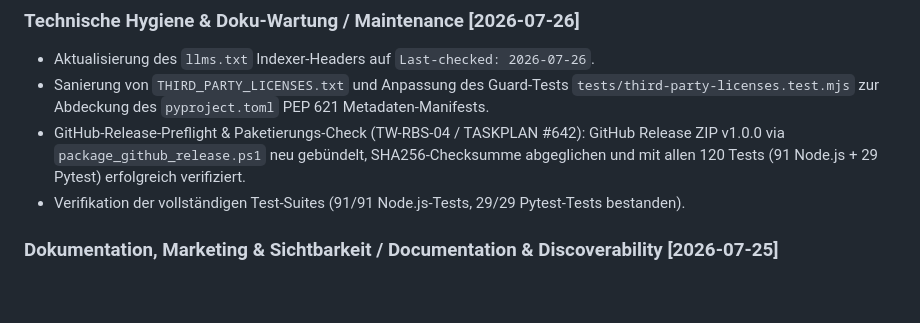
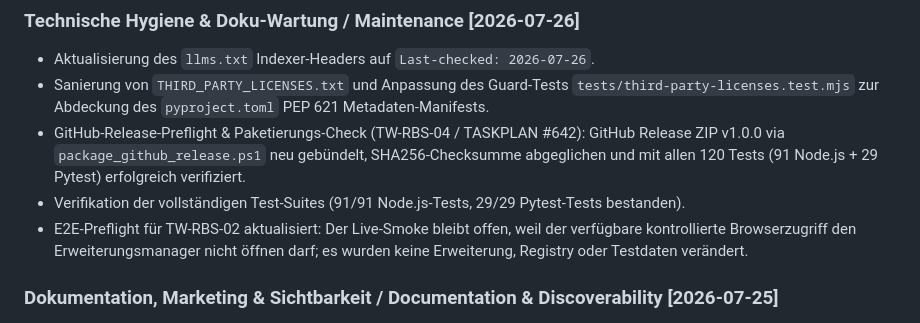
Before and after one commit to file-bricks/RSS-BOOKSTORE, a Markdown page: CHANGELOG.md, the part around the change. Rendered like a GitHub page; blank space fills up the shorter version.

Commit message:
docs: record E2E browser blocker

```diff
--- a/CHANGELOG.md
+++ b/CHANGELOG.md
@@ -11,6 +11,9 @@ Format basiert auf [Keep a Changelog](https://keepachangelog.com/de/1.1.0/).
 - Sanierung von `THIRD_PARTY_LICENSES.txt` und Anpassung des Guard-Tests `tests/third-party-licenses.test.mjs` zur Abdeckung des `pyproject.toml` PEP 621 Metadaten-Manifests.
 - GitHub-Release-Preflight & Paketierungs-Check (TW-RBS-04 / TASKPLAN #642): GitHub Release ZIP v1.0.0 via `package_github_release.ps1` neu gebündelt, SHA256-Checksumme abgeglichen und mit allen 120 Tests (91 Node.js + 29 Pytest) erfolgreich verifiziert.
 - Verifikation der vollständigen Test-Suites (91/91 Node.js-Tests, 29/29 Pytest-Tests bestanden).
+- E2E-Preflight für TW-RBS-02 aktualisiert: Der Live-Smoke bleibt offen, weil der verfügbare
+  kontrollierte Browserzugriff den Erweiterungsmanager nicht öffnen darf; es wurden keine
+  Erweiterung, Registry oder Testdaten verändert.
 
 ### Dokumentation, Marketing & Sichtbarkeit / Documentation & Discoverability [2026-07-25]
 
```
